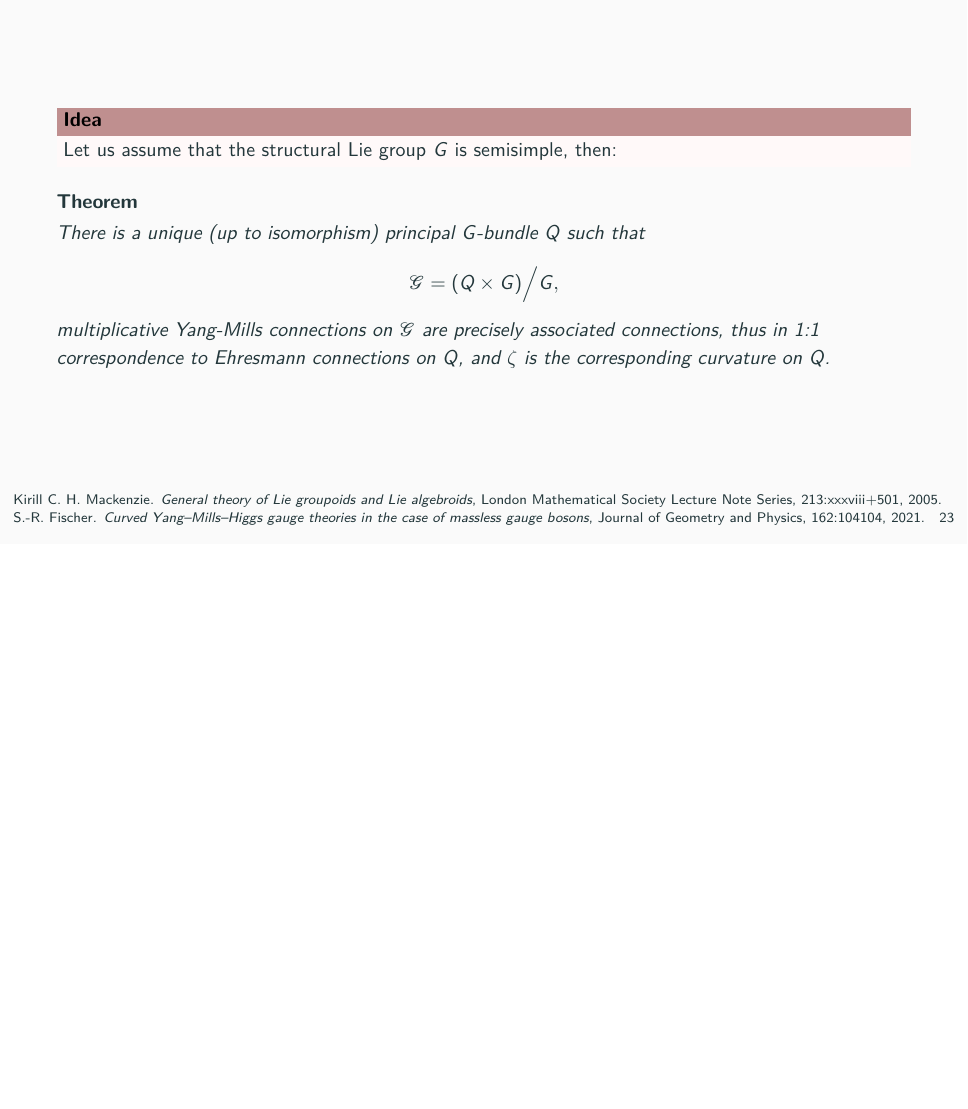
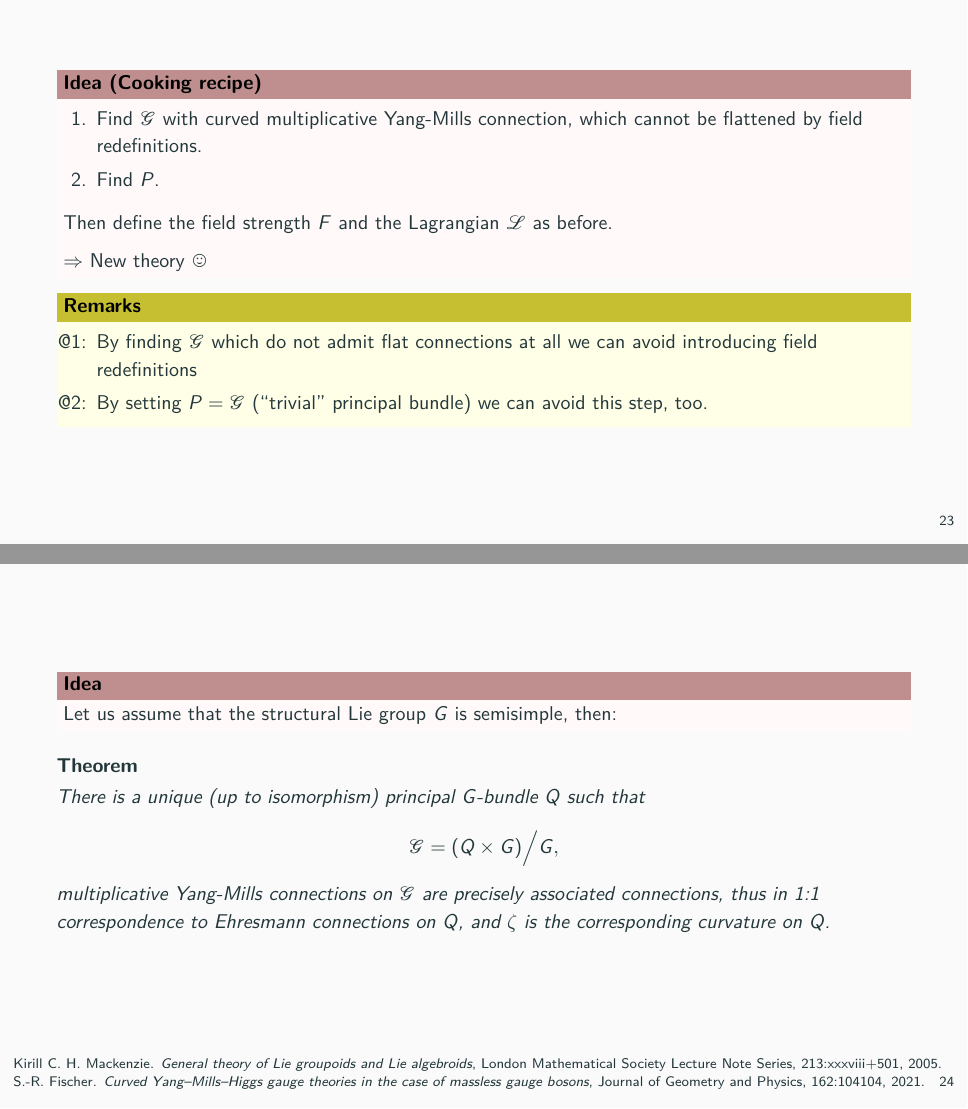
Before and after one commit to Kelrugem/NCTS-Geometry-and-Quantization-workshop-2024, LaTeX slides (Talk.tex): page 33 of 42 before the commit and pages 34 and 35 of 44 after it, the two joined at a grey line, the shorter picture padded with empty space. Compiled offline with pdfLaTeX.

Commit message:
2024 12 10

```diff
--- a/Talk.tex
+++ b/Talk.tex
@@ -757,6 +758,27 @@ for all $L \in \mathup{Aut}(P)$.
 
 \section{Examples}
 
+\setbeamertemplate{frame footer}{}
+
+\begin{frame}
+\begin{idea}[Cooking recipe]
+\begin{enumerate}
+	\item Find $\mathcal{G}$ with curved multiplicative Yang-Mills connection, which cannot be flattened by field redefinitions.
+	\item Find $P$.
+\end{enumerate}
+Then define the field strength $F$ and the Lagrangian $\mathcal{L}$ as before.
+
+$\Rightarrow$ New theory \smiley
+\end{idea}
+\pause
+\begin{remark}
+\begin{enumerate}[leftmargin=10cm]
+	\item[@1:] By finding $\mathcal{G}$ which do not admit flat connections at all we can avoid introducing field redefinitions
+	\item[@2:] By setting $P = \mathcal{G}$ (``trivial'' principal bundle) we can avoid this step, too.
+\end{enumerate}
+\end{remark}
+\end{frame}
+
 \setbeamertemplate{frame footer}{
 Kirill C.~H.\ Mackenzie. \textit{General theory of {L}ie groupoids and {L}ie algebroids}, London Mathematical Society Lecture Note Series, 213:xxxviii+501, 2005.\newline
 S.-R.\ Fischer. \textit{Curved {Y}ang–{M}ills–{H}iggs gauge theories in the case of
```
Also changed, not shown: Talk.pdf, Talk.tex (1 more changed lines), 4 other files.
